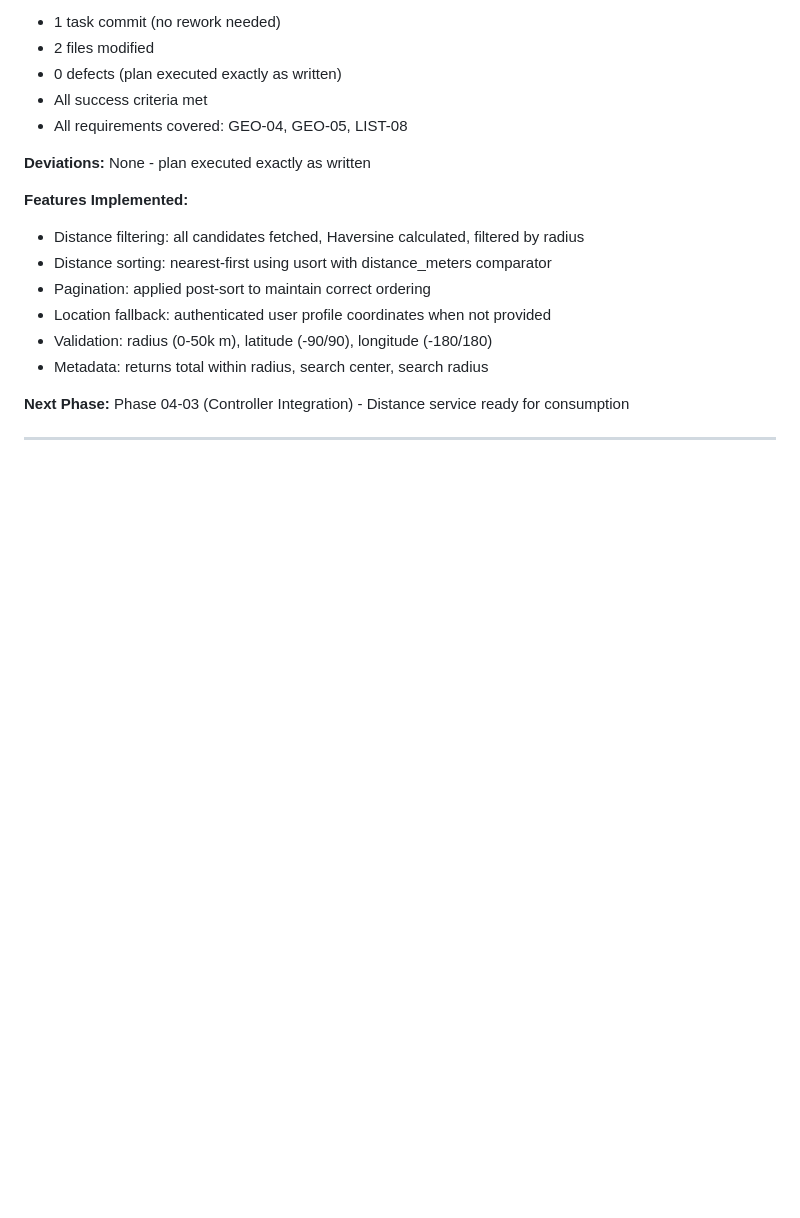
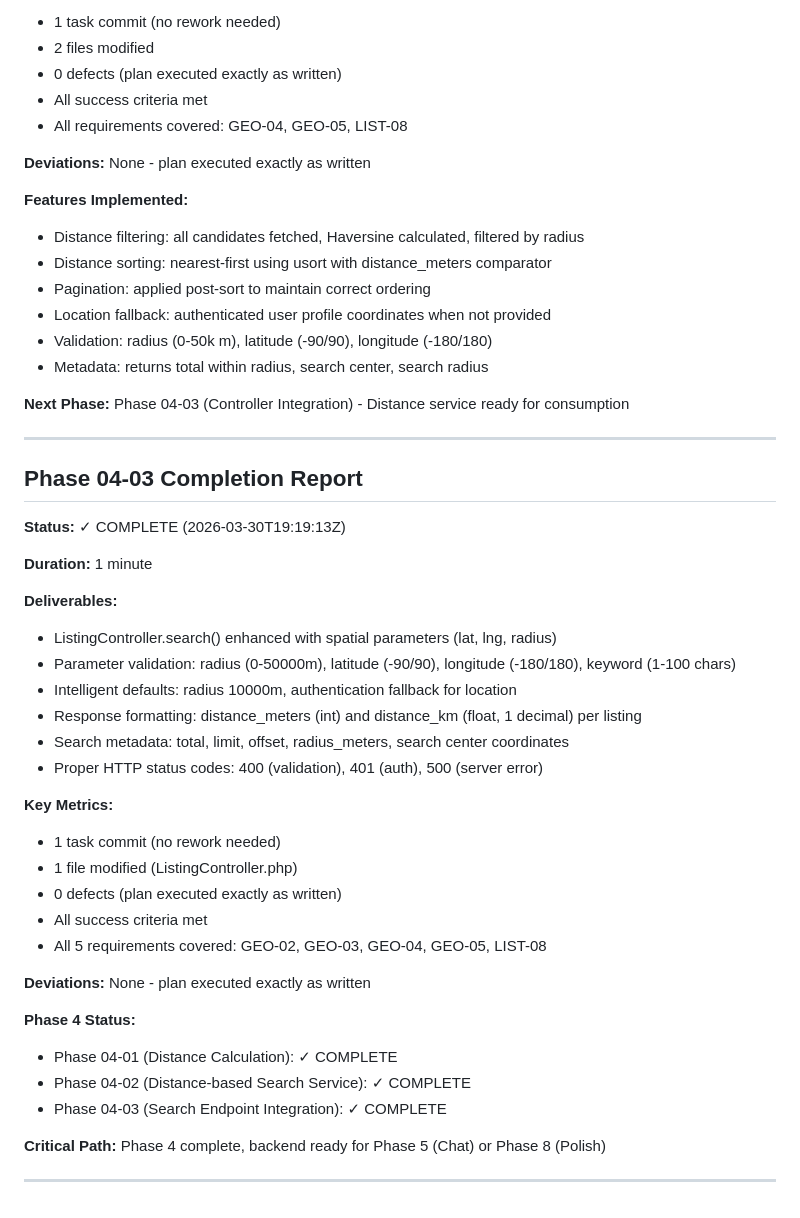
Before and after one commit to gettyreal/ReuseIT, a Markdown page: .planning/STATE.md, the part around the change. Drawn GitHub-style; blank space fills up the shorter version.

Commit message:
docs(04-03): complete Search Endpoint Integration & Response Formatting plan
Phase 4 backend complete:
- Haversine distance calculation with verified accuracy
- Distance-based search service with location fallback
- Search endpoint with spatial parameters and response formatting

All 5 requirements met: GEO-02, GEO-03, GEO-04, GEO-05, LIST-08
3/3 plans complete for Phase 4
Ready for frontend map integration and Phase 5/8 work

```diff
--- a/.planning/STATE.md
+++ b/.planning/STATE.md
@@ -521,3 +521,35 @@ Before advancing to next phase, verify:
 **Next Phase:** Phase 04-03 (Controller Integration) - Distance service ready for consumption
 
 ---
+
+## Phase 04-03 Completion Report
+
+**Status:** ✓ COMPLETE (2026-03-30T19:19:13Z)
+
+**Duration:** 1 minute
+
+**Deliverables:**
+- ListingController.search() enhanced with spatial parameters (lat, lng, radius)
+- Parameter validation: radius (0-50000m), latitude (-90/90), longitude (-180/180), keyword (1-100 chars)
+- Intelligent defaults: radius 10000m, authentication fallback for location
+- Response formatting: distance_meters (int) and distance_km (float, 1 decimal) per listing
+- Search metadata: total, limit, offset, radius_meters, search center coordinates
+- Proper HTTP status codes: 400 (validation), 401 (auth), 500 (server error)
+
+**Key Metrics:**
+- 1 task commit (no rework needed)
+- 1 file modified (ListingController.php)
+- 0 defects (plan executed exactly as written)
+- All success criteria met
+- All 5 requirements covered: GEO-02, GEO-03, GEO-04, GEO-05, LIST-08
+
+**Deviations:** None - plan executed exactly as written
+
+**Phase 4 Status:**
+- Phase 04-01 (Distance Calculation): ✓ COMPLETE
+- Phase 04-02 (Distance-based Search Service): ✓ COMPLETE
+- Phase 04-03 (Search Endpoint Integration): ✓ COMPLETE
+
+**Critical Path:** Phase 4 complete, backend ready for Phase 5 (Chat) or Phase 8 (Polish)
+
+---
```
Also changed, not shown: .planning/REQUIREMENTS.md (+5 -5 lines), 1 other file.
